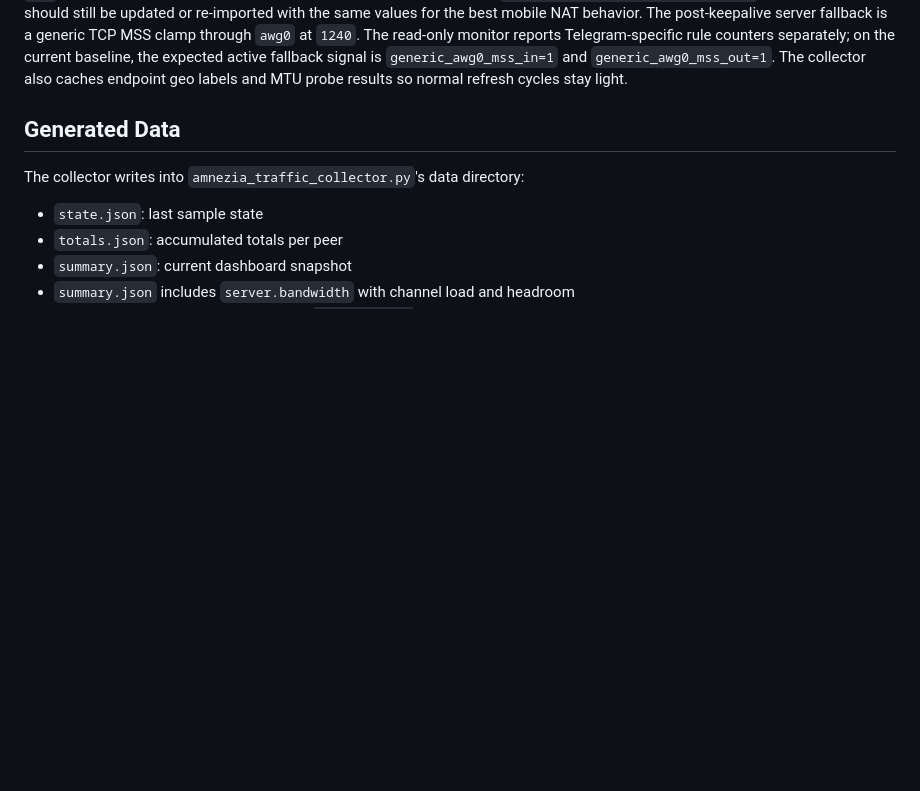
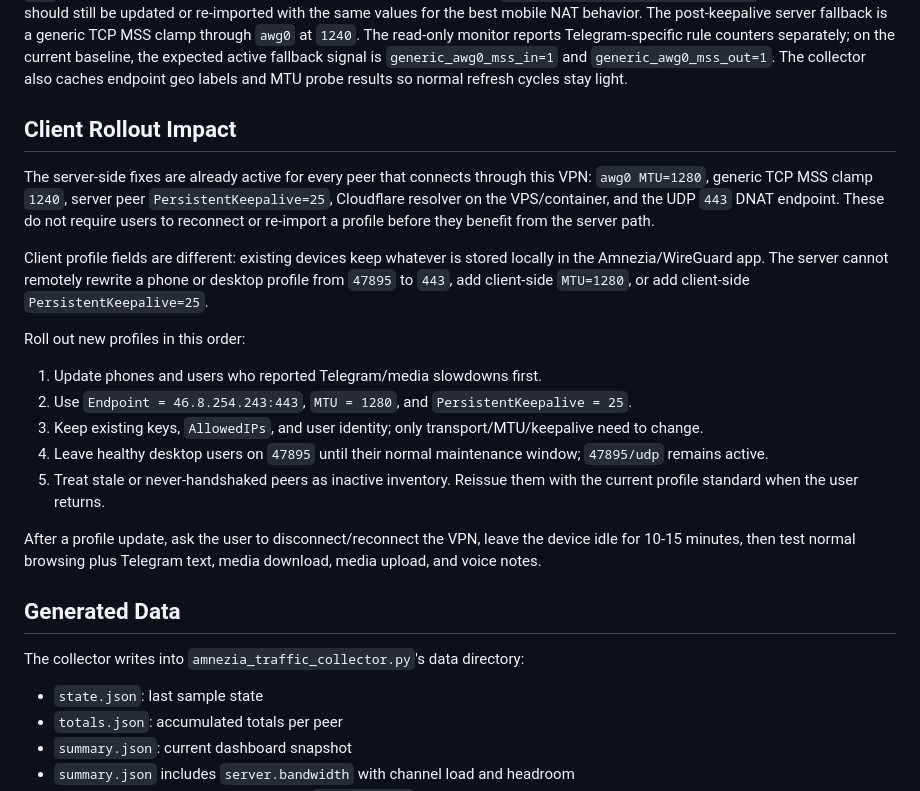
Before and after one commit to UgaChavis/AutostopVPN, a Markdown page: README.md, the part around the change. Rendered like a GitHub page; blank space fills up the shorter version.

Commit message:
Document VPN client rollout impact

```diff
--- a/README.md
+++ b/README.md
@@ -127,6 +127,22 @@ Existing profiles on `46.8.254.243:47895` continue to work; update phones to UDP
 Server-side peer keepalive is managed by `apply_telegram_keepalive_fix.ps1`; phone profiles should still be updated or re-imported with the same values for the best mobile NAT behavior.
 The post-keepalive server fallback is a generic TCP MSS clamp through `awg0` at `1240`. The read-only monitor reports Telegram-specific rule counters separately; on the current baseline, the expected active fallback signal is `generic_awg0_mss_in=1` and `generic_awg0_mss_out=1`.
 The collector also caches endpoint geo labels and MTU probe results so normal refresh cycles stay light.
+
+## Client Rollout Impact
+
+The server-side fixes are already active for every peer that connects through this VPN: `awg0 MTU=1280`, generic TCP MSS clamp `1240`, server peer `PersistentKeepalive=25`, Cloudflare resolver on the VPS/container, and the UDP `443` DNAT endpoint. These do not require users to reconnect or re-import a profile before they benefit from the server path.
+
+Client profile fields are different: existing devices keep whatever is stored locally in the Amnezia/WireGuard app. The server cannot remotely rewrite a phone or desktop profile from `47895` to `443`, add client-side `MTU=1280`, or add client-side `PersistentKeepalive=25`.
+
+Roll out new profiles in this order:
+
+1. Update phones and users who reported Telegram/media slowdowns first.
+2. Use `Endpoint = 46.8.254.243:443`, `MTU = 1280`, and `PersistentKeepalive = 25`.
+3. Keep existing keys, `AllowedIPs`, and user identity; only transport/MTU/keepalive need to change.
+4. Leave healthy desktop users on `47895` until their normal maintenance window; `47895/udp` remains active.
+5. Treat stale or never-handshaked peers as inactive inventory. Reissue them with the current profile standard when the user returns.
+
+After a profile update, ask the user to disconnect/reconnect the VPN, leave the device idle for 10-15 minutes, then test normal browsing plus Telegram text, media download, media upload, and voice notes.
 
 ## Generated Data
 
```
Also changed, not shown: AMNEZIA_VPN_MONITORING.md (+29 -0 lines), TECHNICAL_REPORT_AUTOSTOPVPN.md (+35 -1 lines).
